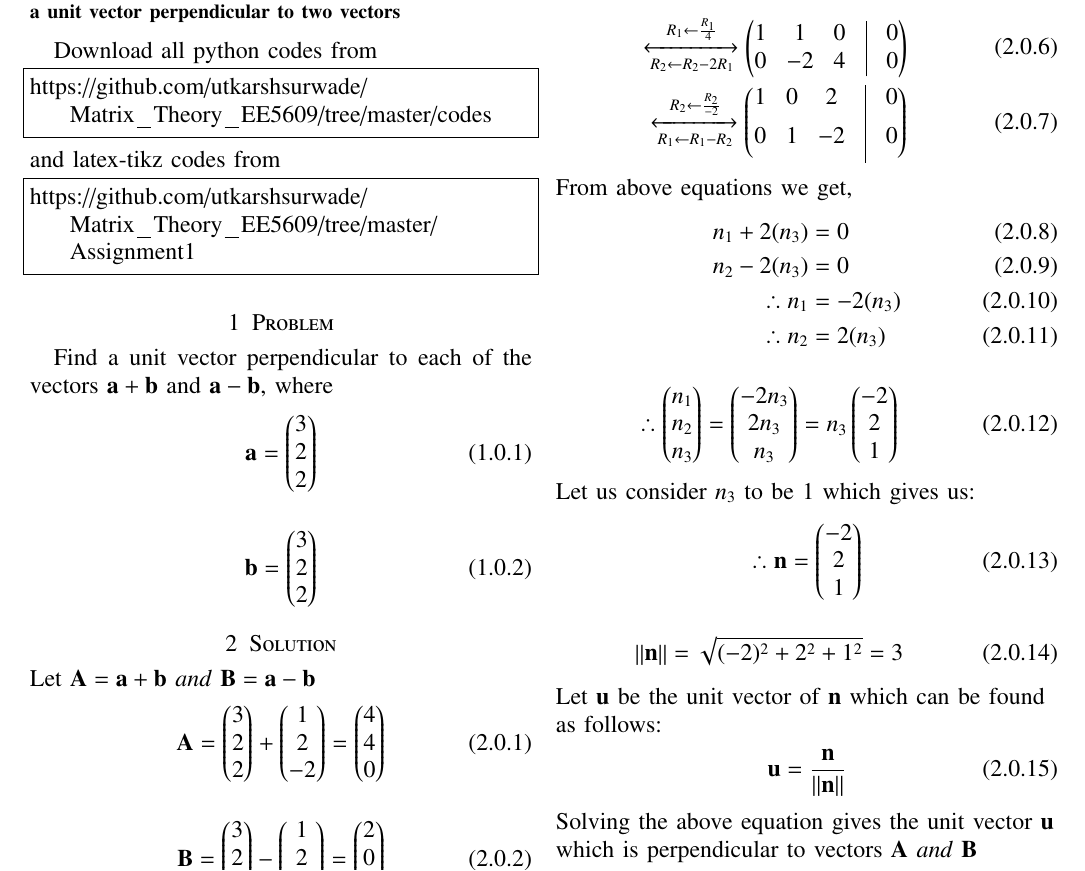
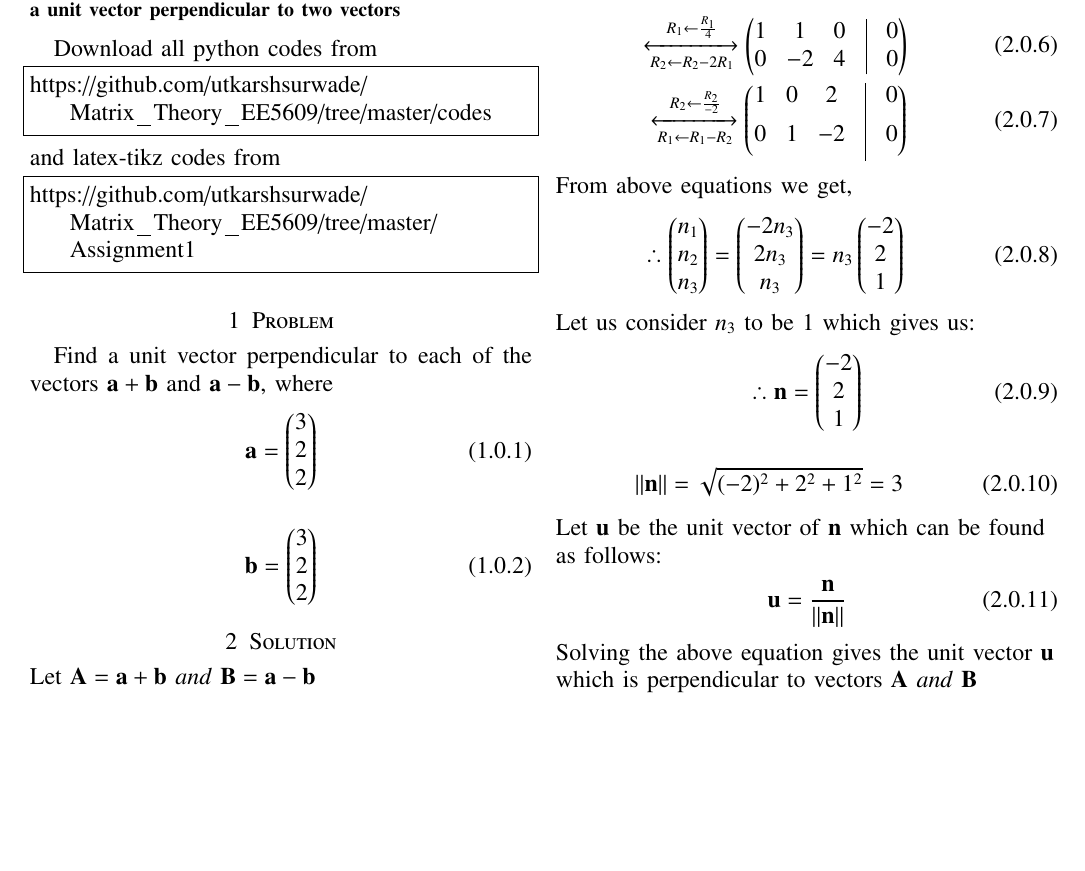
Before and after one commit to utkarshsurwade/Matrix_Theory_EE5609, a LaTeX problem sheet (Assignment1/Assignment1.tex): part of the page, cut so that both start at the same text, the shorter picture padded with empty space. Compiled offline with pdfLaTeX.

Commit message:
deleted redundant equations

```diff
--- a/Assignment1/Assignment1.tex
+++ b/Assignment1/Assignment1.tex
@@ -297,10 +297,6 @@ The augmented matrix can be represented as follows:
 		}
 	\end{align}
 From above equations we get,
-\begin{align}
-n_{1} + 2(n_{3}) &= 0\\n_{2} - 2(n_{3}) &= 0\\
-\therefore n_{1} &= -2(n_{3}) \\\therefore n_{2} &= 2(n_{3})
-\end{align}
   \begin{align}
 \therefore \myvec{n_1\\n_2\\n_3} = \myvec{-2n_3\\2n_3\\n_3} = n_3\myvec{-2\\2\\1}
   \end{align}
```
Also changed, not shown: Assignment1/Assignment1.pdf.
